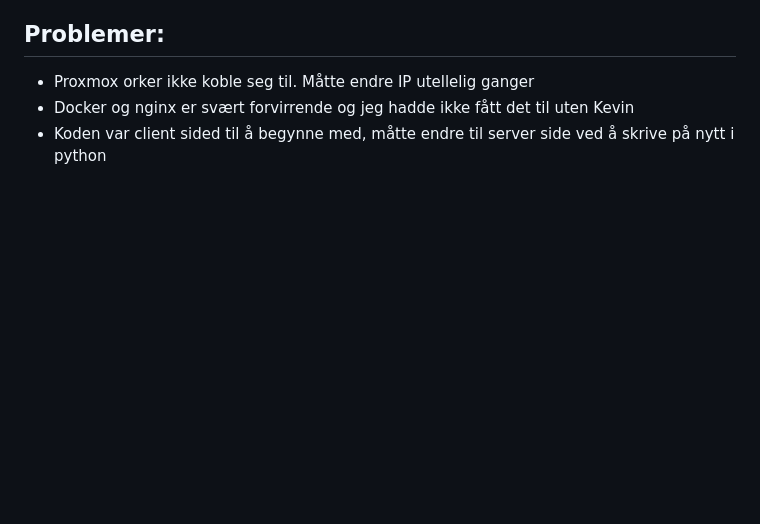
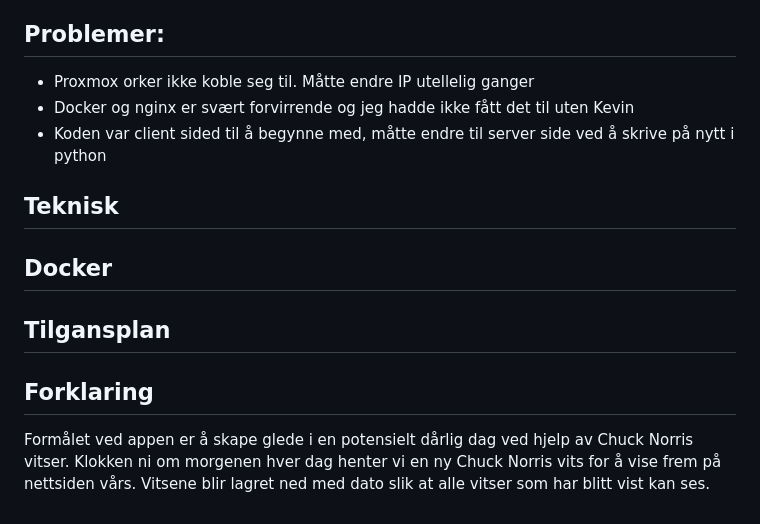
Before and after one commit to merousa/gimegennychucknorissvitsklokkennihvermorgenhverdag.no.com.it4.iktim.no, a Markdown page: README.md, the part around the change. Drawn GitHub-style; blank space fills up the shorter version.

```diff
--- a/README.md
+++ b/README.md
@@ -56,3 +56,13 @@ Min arbeidsoppgave har vært å programmere selve funksjonen av appen. Altså at
 - Proxmox orker ikke koble seg til. Måtte endre IP utellelig ganger
 - Docker og nginx er svært forvirrende og jeg hadde ikke fått det til uten Kevin
 - Koden var client sided til å begynne med, måtte endre til server side ved å skrive på nytt i python
+
+## Teknisk
+
+## Docker
+
+
+## Tilgansplan
+
+## Forklaring
+Formålet ved appen er å skape glede i en potensielt dårlig dag ved hjelp av Chuck Norris vitser. Klokken ni om morgenen hver dag henter vi en ny Chuck Norris vits for å vise frem på nettsiden vårs. Vitsene blir lagret ned med dato slik at alle vitser som har blitt vist kan ses.
```
